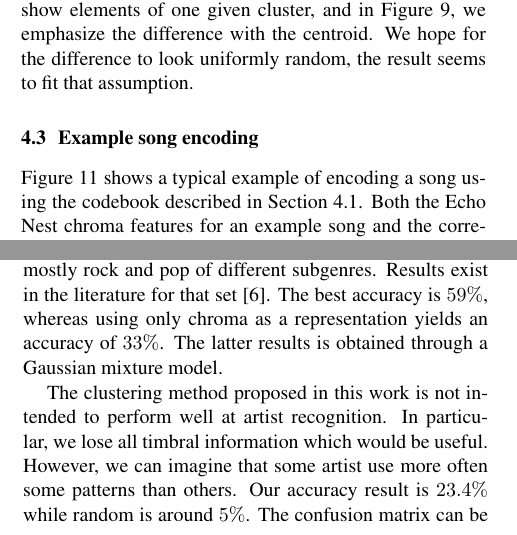
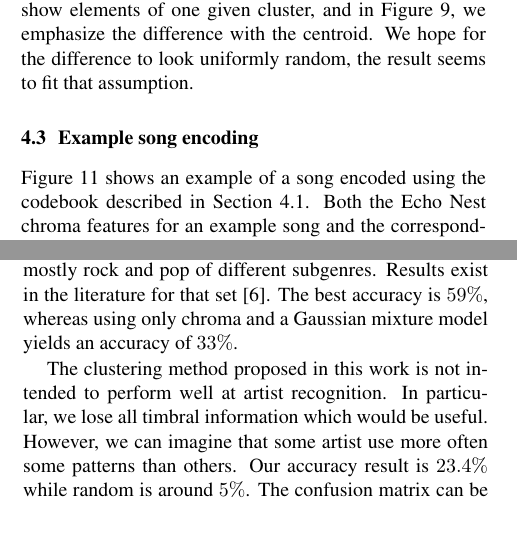
Before and after one commit to tbertinmahieux/BostonHackDay, a LaTeX paper (Paper/Paper.tex): two parts of the columns of pages 4 and 5 of 6, joined at a grey line, cut so that both start at the same text. Compiled offline with pdfLaTeX.

Commit message:
slight improvement

```diff
--- a/Paper/Paper.tex
+++ b/Paper/Paper.tex
@@ -600,7 +600,7 @@ the result seems to fit that assumption.
 
 \subsection{Example song encoding}
 
-Figure \ref{fig:encodesong} shows a typical example of encoding a song
+Figure \ref{fig:encodesong} shows an example of a song encoded
 using the codebook described in Section \ref{sec:codebook}.  Both the
 Echo Nest chroma features for an example song and the corresponding
 quantization are displayed.  The quantized representation retains
@@ -701,9 +701,8 @@ We apply our codebook to the artist recognition task.
 Our dataset, ``artist20'', encompass $1402$ songs from $20$ artists,
 mostly rock and pop of different subgenres. Results exist in the
 literature for that set \cite{Ellis2007}. The best accuracy is
-$59\%$, whereas using only chroma as a representation yields an
-accuracy of $33\%$. The latter results is obtained through a
-Gaussian mixture model.
+$59\%$, whereas using only chroma and a Gaussian mixture model
+yields an accuracy of $33\%$.
 
 The clustering method proposed in this work is not
 intended to perform well at artist recognition.
```
